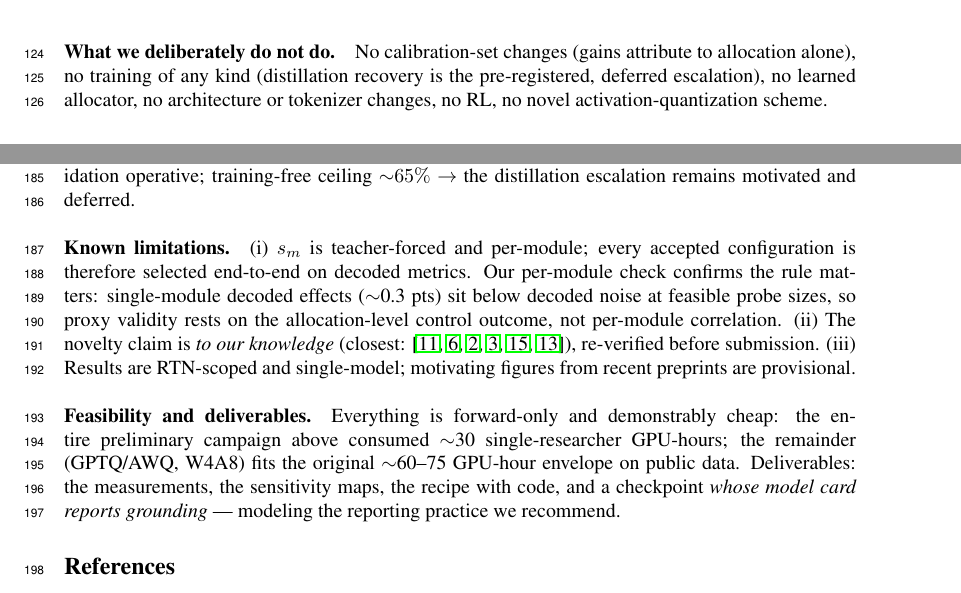
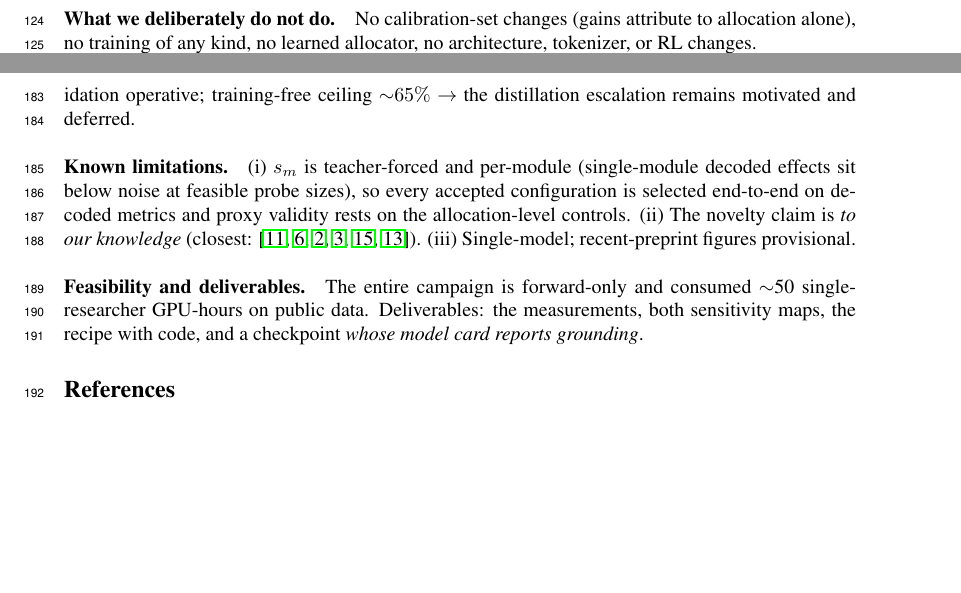
Before and after one commit to deafeaefa/amogh, a LaTeX paper (paper/main.tex): two parts of pages 4 and 7 of 8 before the commit and two parts of pages 3 and 7 of 8 after it, joined at a grey line, cut so that both start at the same text, the shorter picture padded with empty space. Compiled offline with pdfLaTeX.

Commit message:
Second-campaign paper update complete; recompressed
Co-Authored-By: Claude Fable 5 <noreply@anthropic.com>

```diff
--- a/paper/main.tex
+++ b/paper/main.tex
@@ -82,7 +82,7 @@ where $C$ is the set of coordinate-token positions in the teacher-forced target
 
 \paragraph{Step 2---allocation (greedy, two-tier).} Given an average-bits budget $B$, promote the module with the highest $s_m$ per extra byte to 8-bit until the budget is exhausted; embeddings and \texttt{lm\_head} stay 8-bit always (they carry the digit vocabulary). The arithmetic, stated honestly: at $B=4.25$ the budget promotes ${\sim}88$M of the 2B's ${\sim}1.4$B quantizable parameters---about 7 attention modules, or 2--3 MLP modules, or a mix---costing ${\sim}{+}6\%$ of LLM weight memory (${\sim}$50--60\,MB) over uniform W4; $B=4.5$ doubles both. The allocation has only a handful of promotions of resolution: comparisons are between allocation \emph{policies} at matched memory. Known proxy--deployment gaps (per-module isolation, teacher forcing, RTN-for-profiling vs.\ GPTQ-final) are all bounded by one rule: no allocation is accepted on proxy numbers---every candidate is evaluated end-to-end on decoded $D_{\text{dev}}$ metrics; the proxy only orders the search.
 
-\paragraph{What we deliberately do not do.} No calibration-set changes (gains attribute to allocation alone), no training of any kind (distillation recovery is the pre-registered, deferred escalation), no learned allocator, no architecture or tokenizer changes, no RL, no novel activation-quantization scheme.
+\paragraph{What we deliberately do not do.} No calibration-set changes (gains attribute to allocation alone), no training of any kind, no learned allocator, no architecture, tokenizer, or RL changes.
 
 \section{Experimental plan}
 
@@ -143,9 +143,9 @@ where $C$ is the set of coordinate-token positions in the teacher-forced target
 
 \paragraph{Kill criteria (pre-registered).} Every branch resolved, with outcomes reported in findings (1)--(9): aggregate W4 damage proportional $\to$ contrast framing plus the size-gradient analysis that localizes the asymmetry; H2 confirmed ($\rho \approx 0$); per-module proxy under-powered $\to$ allocation-level validation operative; training-free ceiling ${\sim}65\%$ $\to$ the distillation escalation remains motivated and deferred.
 
-\paragraph{Known limitations.} (i) $s_m$ is teacher-forced and per-module; every accepted configuration is therefore selected end-to-end on decoded metrics. Our per-module check confirms the rule matters: single-module decoded effects ($\sim$0.3 pts) sit below decoded noise at feasible probe sizes, so proxy validity rests on the allocation-level control outcome, not per-module correlation. (ii) The novelty claim is \emph{to our knowledge} (closest: \cite{gwq,mbq,feather,nuwa,sqapvla,rethinkingsmall}), re-verified before submission. (iii) Results are RTN-scoped and single-model; motivating figures from recent preprints are provisional.
+\paragraph{Known limitations.} (i) $s_m$ is teacher-forced and per-module (single-module decoded effects sit below noise at feasible probe sizes), so every accepted configuration is selected end-to-end on decoded metrics and proxy validity rests on the allocation-level controls. (ii) The novelty claim is \emph{to our knowledge} (closest: \cite{gwq,mbq,feather,nuwa,sqapvla,rethinkingsmall}). (iii) Single-model; recent-preprint figures provisional.
 
-\paragraph{Feasibility and deliverables.} Everything is forward-only and demonstrably cheap: the entire preliminary campaign above consumed ${\sim}$30 single-researcher GPU-hours; the remainder (GPTQ/AWQ, W4A8) fits the original ${\sim}$60--75 GPU-hour envelope on public data. Deliverables: the measurements, the sensitivity maps, the recipe with code, and a checkpoint \emph{whose model card reports grounding} --- modeling the reporting practice we recommend.
+\paragraph{Feasibility and deliverables.} The entire campaign is forward-only and consumed ${\sim}$50 single-researcher GPU-hours on public data. Deliverables: the measurements, both sensitivity maps, the recipe with code, and a checkpoint \emph{whose model card reports grounding}.
 
 \begin{thebibliography}{20}\small
 \bibitem{qwen3vl} Bai et al. Qwen3-VL technical report. arXiv:2511.21631.
```
Also changed, not shown: code/make_figures.py (+2 -2 lines), paper/main.tex (2 more changed lines).
